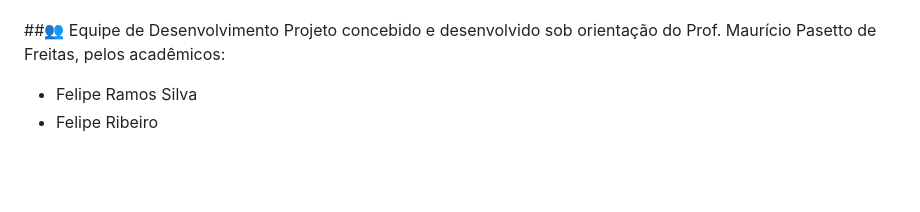
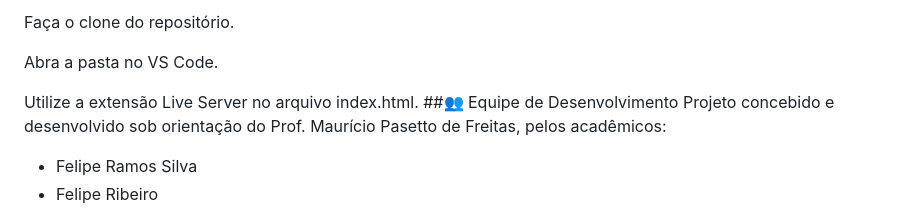
Before and after one commit to FelipeCJBoB/Hands-On-Work-5, a Markdown page: README.md, the part around one of its changes. Rendered like a GitHub page; blank space fills up the shorter version.

```diff
--- a/README.md
+++ b/README.md
@@ -76,4 +65,9 @@ Utilize uma extensão Live Server (ou similar) no arquivo index.html.
 
+Faça o clone do repositório.
+
+Abra a pasta no VS Code.
+
+Utilize a extensão Live Server no arquivo index.html.
 ##👥 Equipe de Desenvolvimento
 Projeto concebido e desenvolvido sob orientação do Prof. Maurício Pasetto de Freitas, pelos acadêmicos:
 
```
Also changed, not shown: other parts of README.md (+35 -46 lines).
